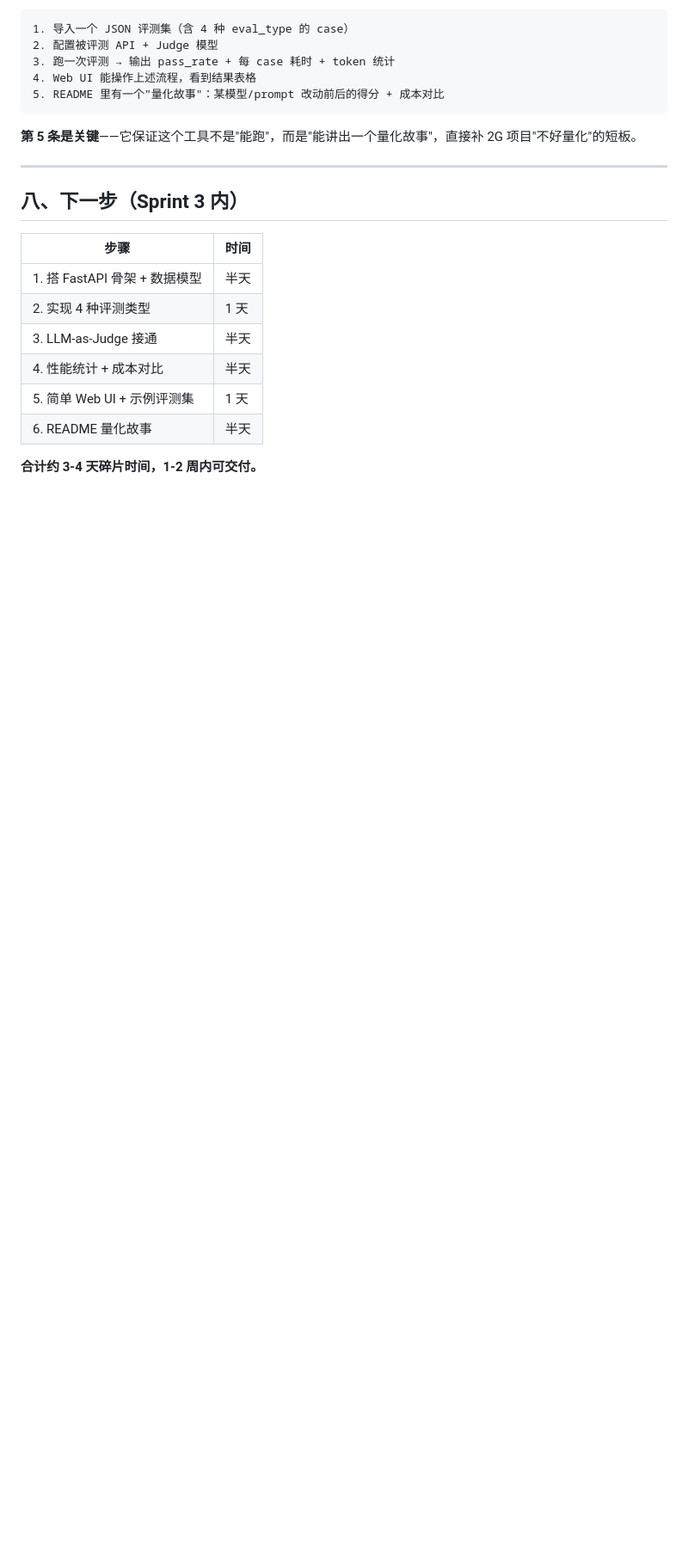
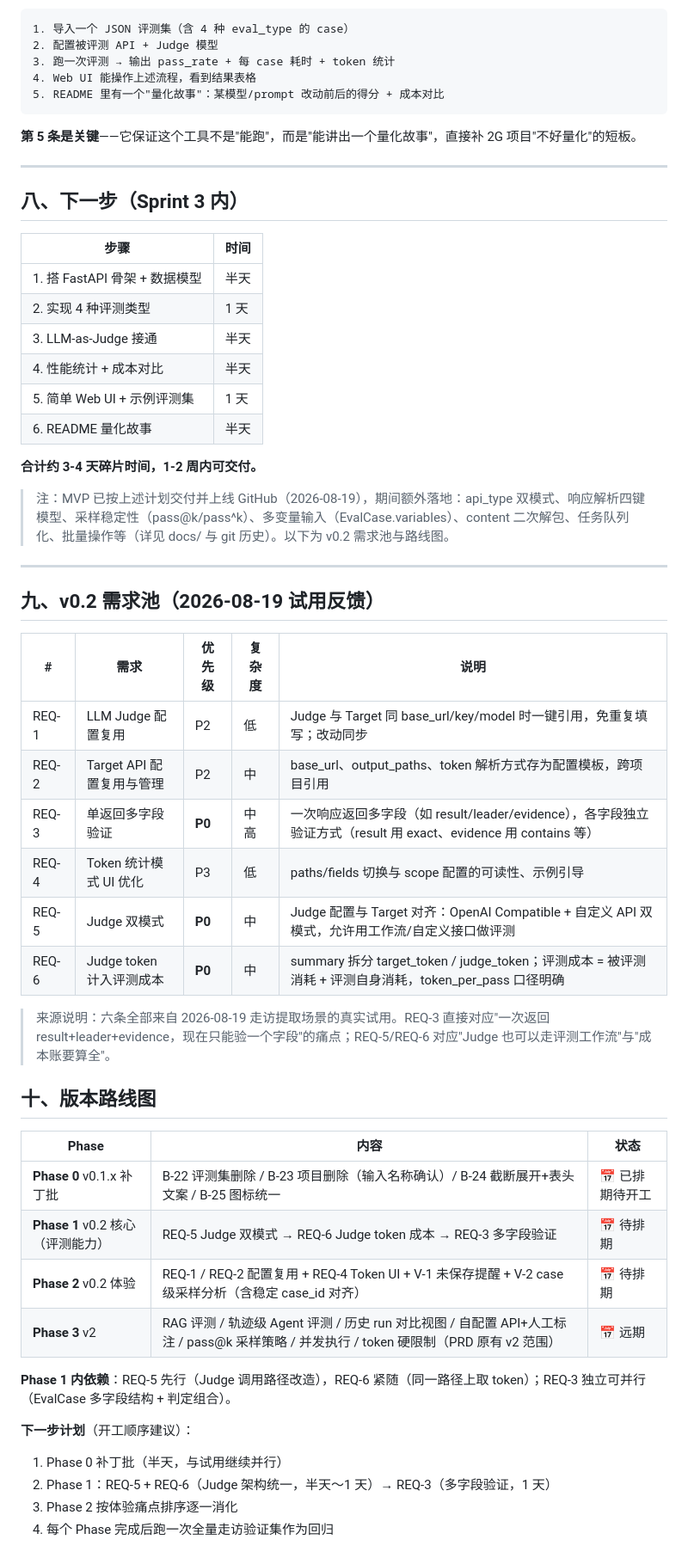
Before and after one commit to davidzc01/simpleeval, a Markdown page: PRD.md, the part around one of its changes. Shown at 86% size. GitHub-like rendering; blank space fills up the shorter version.

Commit message:
docs: PRD 更新——v0.2 需求池（试用反馈 6 条）+ 版本路线图四 Phase
- REQ-1~6：Judge 配置复用 / Target 配置复用 / 多字段验证 / Token UI / Judge 双模式 / Judge token 成本
- 路线图：Phase 0 补丁批 → Phase 1 评测能力（REQ-5/6/3）→ Phase 2 体验 → Phase 3 v2 原有
- 每 Phase 完成后跑全量走访验证集作为回归

```diff
--- a/PRD.md
+++ b/PRD.md
@@ -190,3 +190,37 @@ simpleeval/
 | 6. README 量化故事 | 半天 |
 
 **合计约 3-4 天碎片时间，1-2 周内可交付。**
+
+> 注：MVP 已按上述计划交付并上线 GitHub（2026-08-19），期间额外落地：api_type 双模式、响应解析四键模型、采样稳定性（pass@k/pass^k）、多变量输入（EvalCase.variables）、content 二次解包、任务队列化、批量操作等（详见 docs/ 与 git 历史）。以下为 v0.2 需求池与路线图。
+
+---
+
+## 九、v0.2 需求池（2026-08-19 试用反馈）
+
+| # | 需求 | 优先级 | 复杂度 | 说明 |
+|---|------|--------|--------|------|
+| REQ-1 | LLM Judge 配置复用 | P2 | 低 | Judge 与 Target 同 base_url/key/model 时一键引用，免重复填写；改动同步 |
+| REQ-2 | Target API 配置复用与管理 | P2 | 中 | base_url、output_paths、token 解析方式存为配置模板，跨项目引用 |
+| REQ-3 | 单返回多字段验证 | **P0** | 中高 | 一次响应返回多字段（如 result/leader/evidence），各字段独立验证方式（result 用 exact、evidence 用 contains 等） |
+| REQ-4 | Token 统计模式 UI 优化 | P3 | 低 | paths/fields 切换与 scope 配置的可读性、示例引导 |
+| REQ-5 | Judge 双模式 | **P0** | 中 | Judge 配置与 Target 对齐：OpenAI Compatible + 自定义 API 双模式，允许用工作流/自定义接口做评测 |
+| REQ-6 | Judge token 计入评测成本 | **P0** | 中 | summary 拆分 target_token / judge_token；评测成本 = 被评测消耗 + 评测自身消耗，token_per_pass 口径明确 |
+
+> 来源说明：六条全部来自 2026-08-19 走访提取场景的真实试用。REQ-3 直接对应"一次返回 result+leader+evidence，现在只能验一个字段"的痛点；REQ-5/REQ-6 对应"Judge 也可以走评测工作流"与"成本账要算全"。
+
+## 十、版本路线图
+
+| Phase | 内容 | 状态 |
+|-------|------|------|
+| **Phase 0** v0.1.x 补丁批 | B-22 评测集删除 / B-23 项目删除（输入名称确认）/ B-24 截断展开+表头文案 / B-25 图标统一 | 📅 已排期待开工 |
+| **Phase 1** v0.2 核心（评测能力） | REQ-5 Judge 双模式 → REQ-6 Judge token 成本 → REQ-3 多字段验证 | 📅 待排期 |
+| **Phase 2** v0.2 体验 | REQ-1 / REQ-2 配置复用 + REQ-4 Token UI + V-1 未保存提醒 + V-2 case 级采样分析（含稳定 case_id 对齐） | 📅 待排期 |
+| **Phase 3** v2 | RAG 评测 / 轨迹级 Agent 评测 / 历史 run 对比视图 / 自配置 API+人工标注 / pass@k 采样策略 / 并发执行 / token 硬限制（PRD 原有 v2 范围） | 📅 远期 |
+
+**Phase 1 内依赖**：REQ-5 先行（Judge 调用路径改造），REQ-6 紧随（同一路径上取 token）；REQ-3 独立可并行（EvalCase 多字段结构 + 判定组合）。
+
+**下一步计划**（开工顺序建议）：
+1. Phase 0 补丁批（半天，与试用继续并行）
+2. Phase 1：REQ-5 + REQ-6（Judge 架构统一，半天～1 天）→ REQ-3（多字段验证，1 天）
+3. Phase 2 按体验痛点排序逐一消化
+4. 每个 Phase 完成后跑一次全量走访验证集作为回归
```
Also changed, not shown: other parts of PRD.md (+2 -2 lines).
